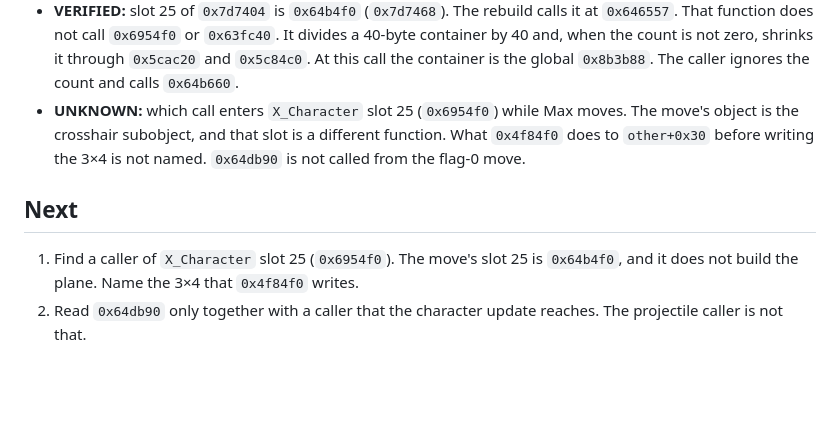
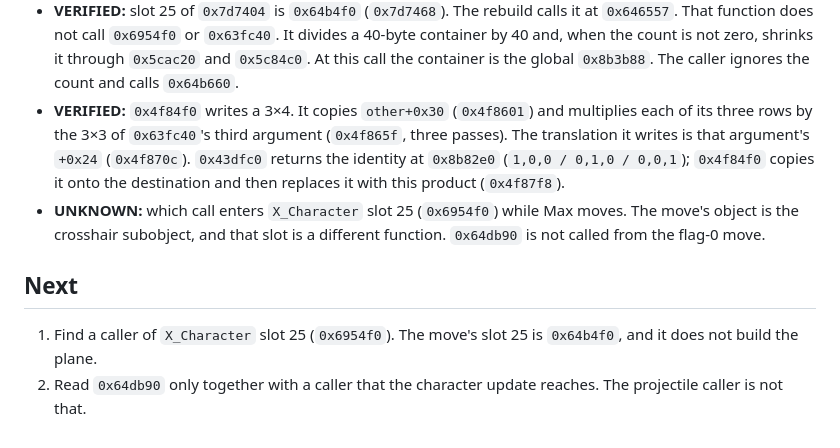
Before and after one commit to giuliozelante/open-max-payne, a Markdown page: docs/rea/2026-11-08-character-collision.md, the part around the change. Drawn GitHub-style; blank space fills up the shorter version.

Commit message:
docs: 0x4f84f0 multiplies the other matrix by the caller's
The written 3x4 keeps the caller's translation and replaces the identity it copied first.

```diff
--- a/docs/rea/2026-11-08-character-collision.md
+++ b/docs/rea/2026-11-08-character-collision.md
@@ -170,12 +170,12 @@ records what is read so far and where the reading goes next.
   does not call `0x6954f0` or `0x63fc40`. It divides a 40-byte container by 40 and, when the count is not zero,
   shrinks it through `0x5cac20` and `0x5c84c0`. At this call the container is the global `0x8b3b88`. The caller
   ignores the count and calls `0x64b660`.
+- **VERIFIED:** `0x4f84f0` writes a 3×4. It copies `other+0x30` (`0x4f8601`) and multiplies each of its three rows by the 3×3 of `0x63fc40`'s third argument (`0x4f865f`, three passes). The translation it writes is that argument's `+0x24` (`0x4f870c`). `0x43dfc0` returns the identity at `0x8b82e0` (`1,0,0 / 0,1,0 / 0,0,1`); `0x4f84f0` copies it onto the destination and then replaces it with this product (`0x4f87f8`).
 - **UNKNOWN:** which call enters `X_Character` slot 25 (`0x6954f0`) while Max moves. The move's object is the
-  crosshair subobject, and that slot is a different function. What `0x4f84f0` does to `other+0x30` before writing
-  the 3×4 is not named. `0x64db90` is not called from the flag-0 move.
+  crosshair subobject, and that slot is a different function. `0x64db90` is not called from the flag-0 move.
 
 ## Next
 
 1. Find a caller of `X_Character` slot 25 (`0x6954f0`). The move's slot 25 is `0x64b4f0`, and it does not build the
-   plane. Name the 3×4 that `0x4f84f0` writes.
+   plane.
 2. Read `0x64db90` only together with a caller that the character update reaches. The projectile caller is not that.
```
